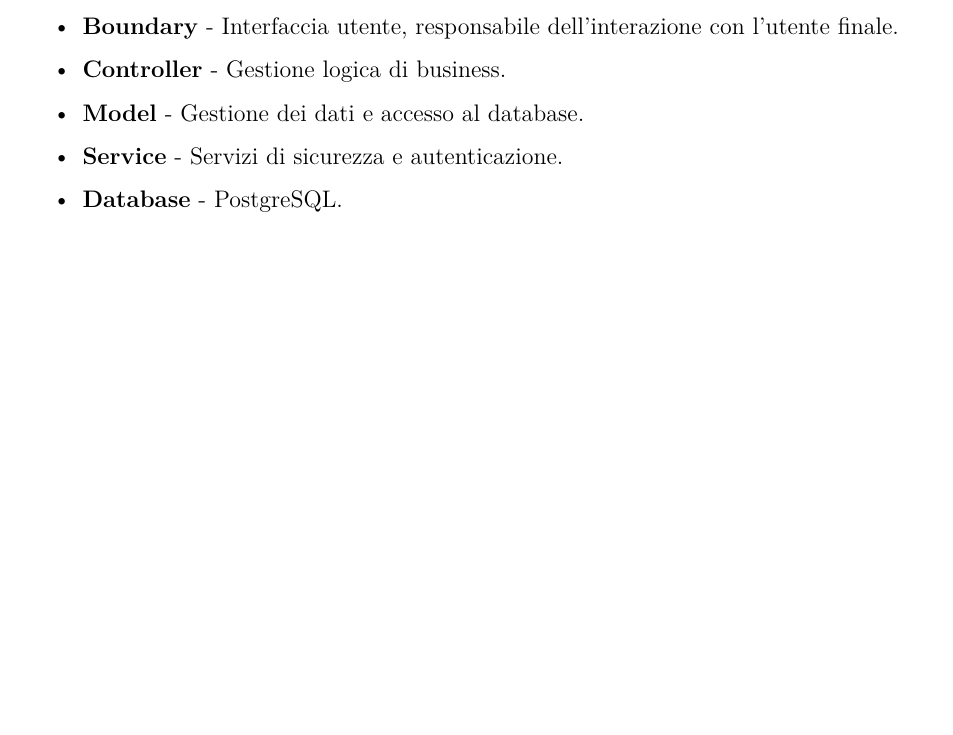
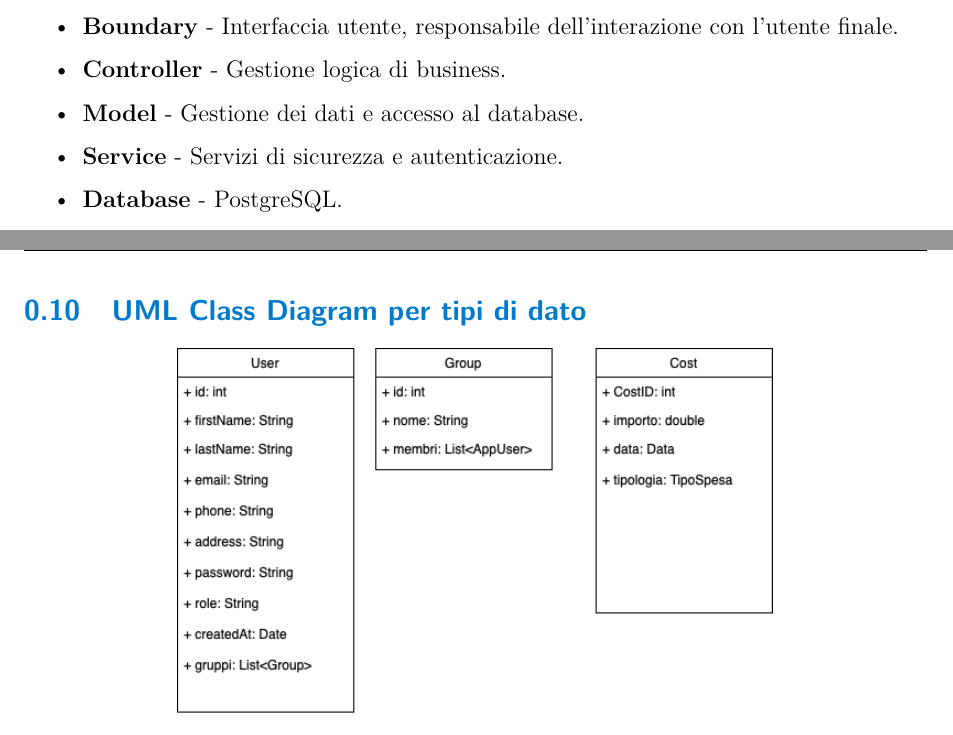
Before and after one commit to lorisiaco/PACproject, a LaTeX document (Documentazione/Prova.tex, which reads Documentazione/Iterazione1/DiagrammiClassiTipoDati.tex): part of page 15 of 15 before the commit and two parts of pages 15 and 16 of 16 after it, the two joined at a grey line, cut so that both start at the same text, the shorter picture padded with empty space. The pictures show the PDF file Documentazione/Prova.pdf that the author committed with the source.

Commit message:
Documentation: ClassDiagram for Data types

```diff
--- /dev/null
+++ b/Documentazione/Iterazione1/DiagrammiClassiTipoDati.tex
@@ -0,0 +1,6 @@
+\subsection{UML Class Diagram per tipi di dato}
+
+\begin{center}
+    \includegraphics[scale=0.55]{images/TipoDatiClassDiagramV1.1.png}
+
+\end{center}
```
Also changed, not shown: Documentazione/Prova.tex (+2 -0 lines), Documentazione/Prova.pdf, Documentazione/images/TipoDatiClassDiagramV1.1.png (added), 5 other files.
